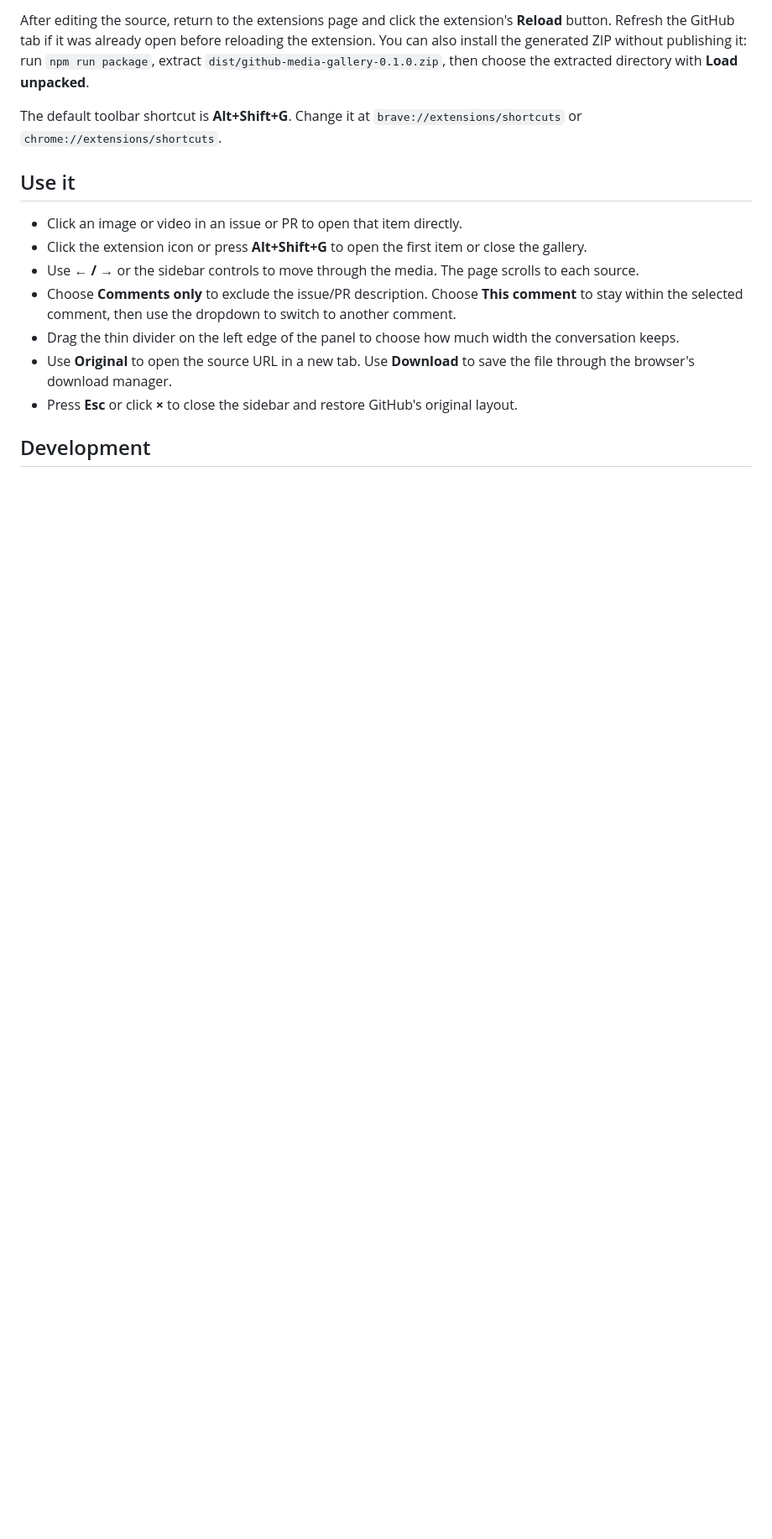
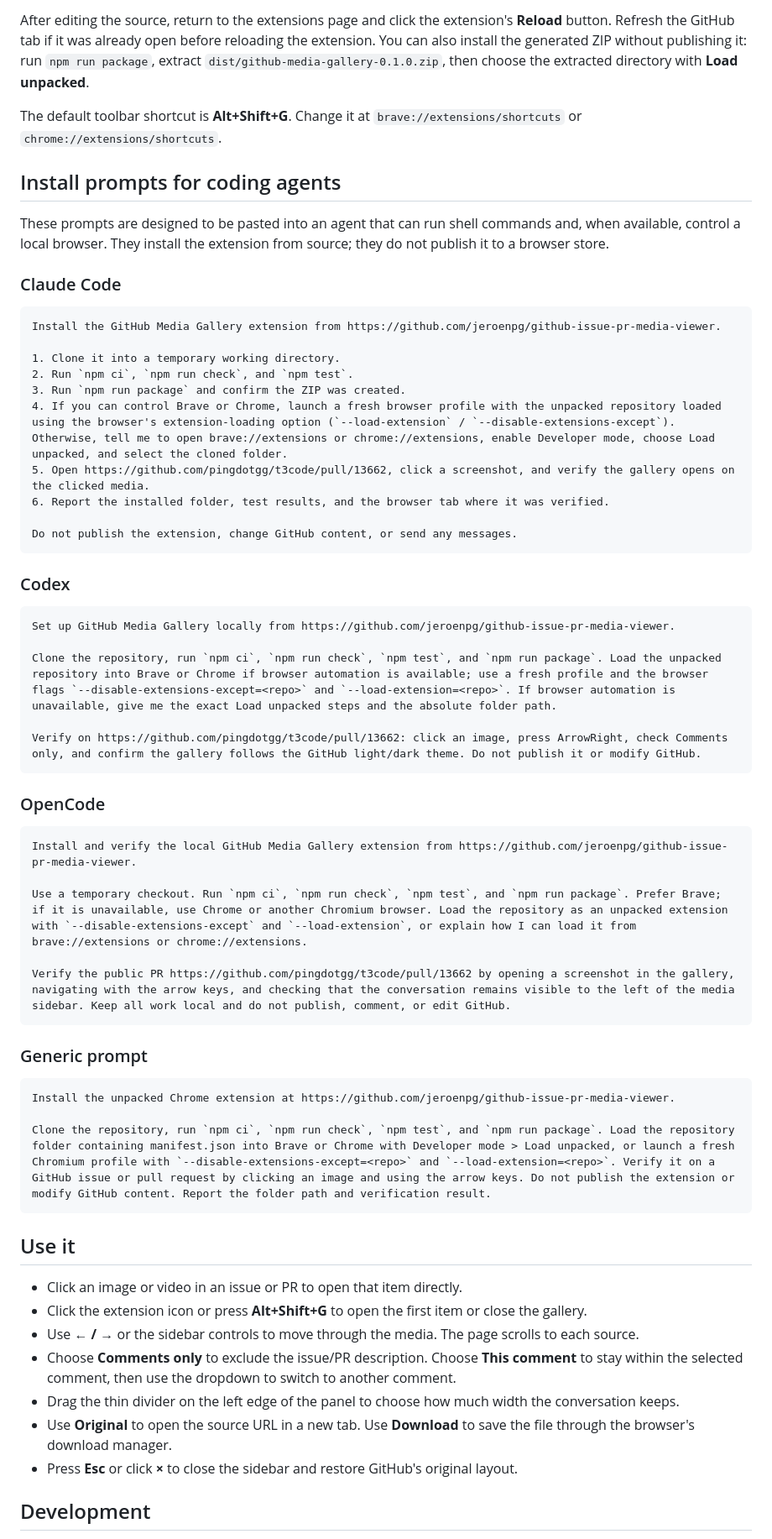
Before and after one commit to jeroenpg/github-issue-pr-media-viewer, a Markdown page: README.md, the part around the change. Shown at 84% size. Drawn GitHub-style; blank space fills up the shorter version.

Commit message:
docs: add coding agent install prompts

````diff
--- a/README.md
+++ b/README.md
@@ -52,6 +52,53 @@ After editing the source, return to the extensions page and click the extension'
 
 The default toolbar shortcut is **Alt+Shift+G**. Change it at `brave://extensions/shortcuts` or `chrome://extensions/shortcuts`.
 
+## Install prompts for coding agents
+
+These prompts are designed to be pasted into an agent that can run shell commands and, when available, control a local browser. They install the extension from source; they do not publish it to a browser store.
+
+### Claude Code
+
+```text
+Install the GitHub Media Gallery extension from https://github.com/jeroenpg/github-issue-pr-media-viewer.
+
+1. Clone it into a temporary working directory.
+2. Run `npm ci`, `npm run check`, and `npm test`.
+3. Run `npm run package` and confirm the ZIP was created.
+4. If you can control Brave or Chrome, launch a fresh browser profile with the unpacked repository loaded using the browser's extension-loading option (`--load-extension` / `--disable-extensions-except`). Otherwise, tell me to open brave://extensions or chrome://extensions, enable Developer mode, choose Load unpacked, and select the cloned folder.
+5. Open https://github.com/pingdotgg/t3code/pull/13662, click a screenshot, and verify the gallery opens on the clicked media.
+6. Report the installed folder, test results, and the browser tab where it was verified.
+
+Do not publish the extension, change GitHub content, or send any messages.
+```
+
+### Codex
+
+```text
+Set up GitHub Media Gallery locally from https://github.com/jeroenpg/github-issue-pr-media-viewer.
+
+Clone the repository, run `npm ci`, `npm run check`, `npm test`, and `npm run package`. Load the unpacked repository into Brave or Chrome if browser automation is available; use a fresh profile and the browser flags `--disable-extensions-except=<repo>` and `--load-extension=<repo>`. If browser automation is unavailable, give me the exact Load unpacked steps and the absolute folder path.
+
+Verify on https://github.com/pingdotgg/t3code/pull/13662: click an image, press ArrowRight, check Comments only, and confirm the gallery follows the GitHub light/dark theme. Do not publish it or modify GitHub.
+```
+
+### OpenCode
+
+```text
+Install and verify the local GitHub Media Gallery extension from https://github.com/jeroenpg/github-issue-pr-media-viewer.
+
+Use a temporary checkout. Run `npm ci`, `npm run check`, `npm test`, and `npm run package`. Prefer Brave; if it is unavailable, use Chrome or another Chromium browser. Load the repository as an unpacked extension with `--disable-extensions-except` and `--load-extension`, or explain how I can load it from brave://extensions or chrome://extensions.
+
+Verify the public PR https://github.com/pingdotgg/t3code/pull/13662 by opening a screenshot in the gallery, navigating with the arrow keys, and checking that the conversation remains visible to the left of the media sidebar. Keep all work local and do not publish, comment, or edit GitHub.
+```
+
+### Generic prompt
+
+```text
+Install the unpacked Chrome extension at https://github.com/jeroenpg/github-issue-pr-media-viewer.
+
+Clone the repository, run `npm ci`, `npm run check`, `npm test`, and `npm run package`. Load the repository folder containing manifest.json into Brave or Chrome with Developer mode > Load unpacked, or launch a fresh Chromium profile with `--disable-extensions-except=<repo>` and `--load-extension=<repo>`. Verify it on a GitHub issue or pull request by clicking an image and using the arrow keys. Do not publish the extension or modify GitHub content. Report the folder path and verification result.
+```
+
 ## Use it
 
 - Click an image or video in an issue or PR to open that item directly.
````
